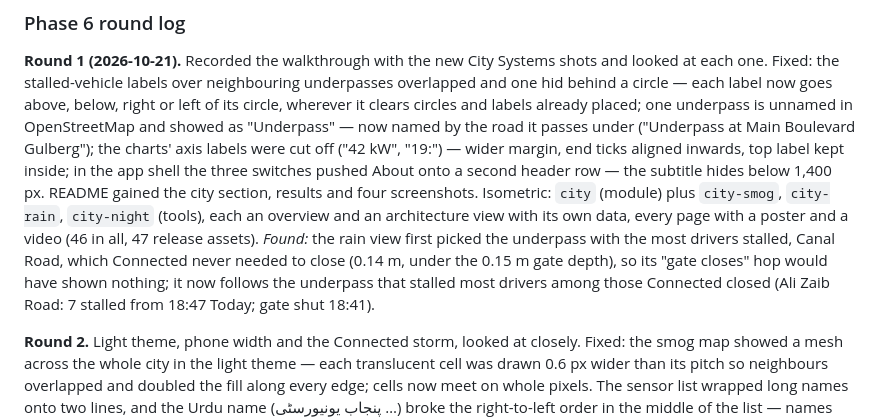
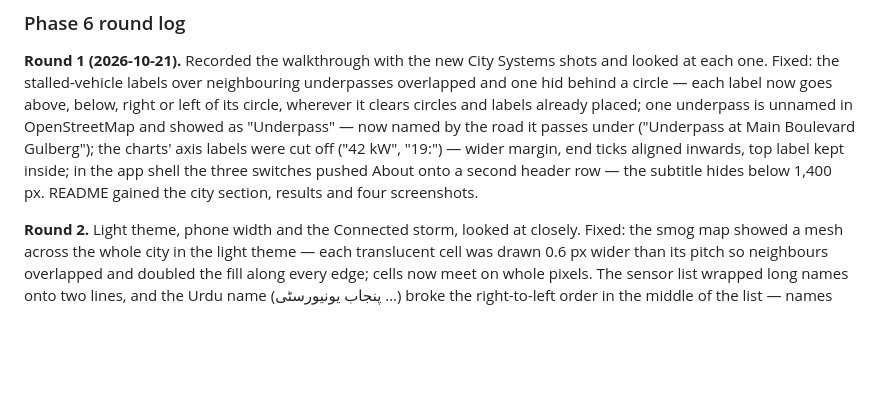
Before and after one commit to hammasbuilds/lahore-twin, a Markdown page: PLAN.md, the part around one of its changes. GitHub-like rendering; blank space fills up the shorter version.

Commit message:
Remove every isometric animation: pages, posters, generators, README section

```diff
--- a/PLAN.md
+++ b/PLAN.md
@@ -1491,12 +1425,6 @@ clears circles and labels already placed; one underpass is unnamed in OpenStreet
 charts' axis labels were cut off ("42 kW", "19:") — wider margin, end ticks aligned inwards, top
 label kept inside; in the app shell the three switches pushed About onto a second header row —
 the subtitle hides below 1,400 px. README gained the city section, results and four screenshots.
-Isometric: `city` (module) plus `city-smog`, `city-rain`, `city-night` (tools), each an overview
-and an architecture view with its own data, every page with a poster and a video (46 in all, 47
-release assets). *Found:* the rain view first picked the underpass with the most drivers
-stalled, Canal Road, which Connected never needed to close (0.14 m, under the 0.15 m gate depth),
-so its "gate closes" hop would have shown nothing; it now follows the underpass that stalled most
-drivers among those Connected closed (Ali Zaib Road: 7 stalled from 18:47 Today; gate shut 18:41).
 
 **Round 2.** Light theme, phone width and the Connected storm, looked at closely. Fixed: the smog
 map showed a mesh across the whole city in the light theme — each translucent cell was drawn
```
Also changed, not shown: other parts of PLAN.md (+0 -66 lines).
